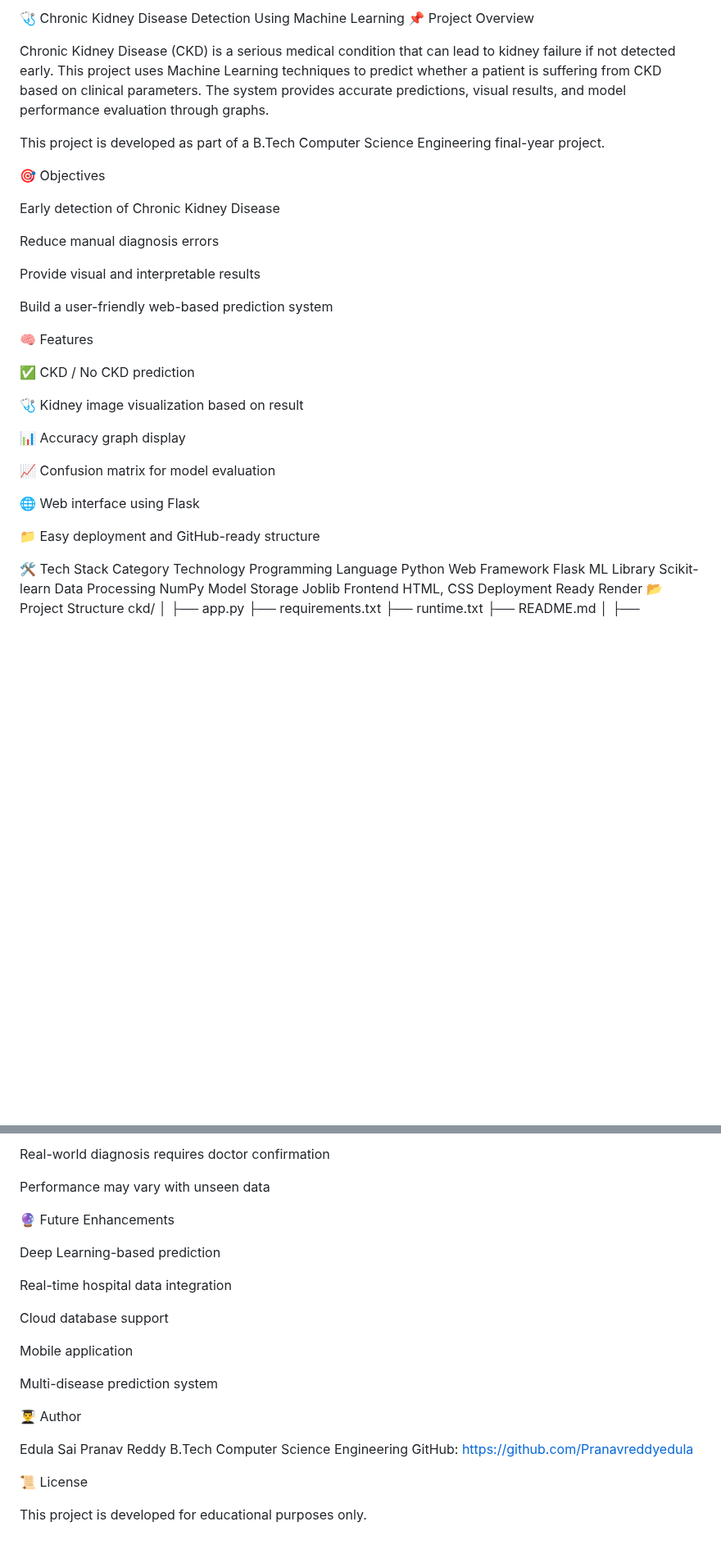
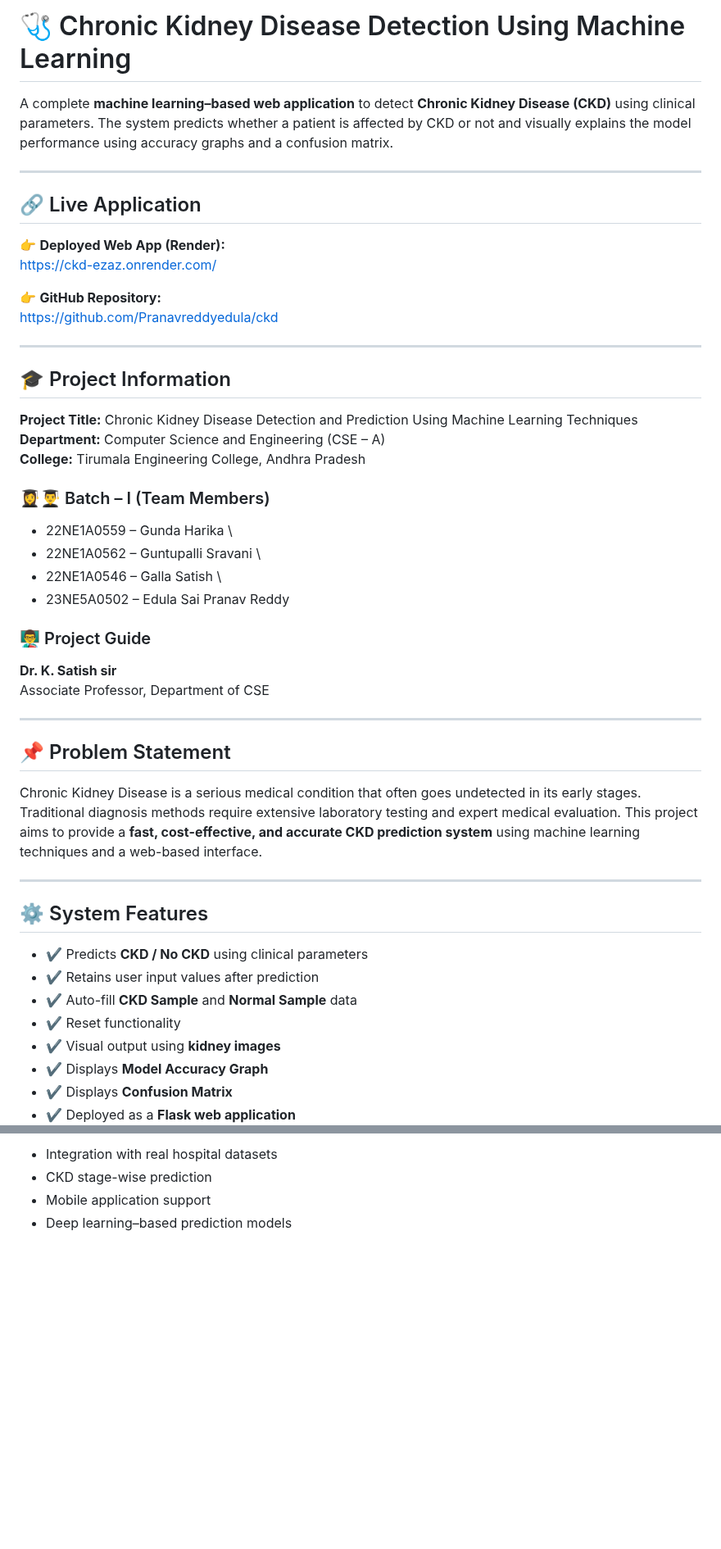
Before and after one commit to Pranavreddyedula/ckd, a Markdown page: README.md, 2 parts joined by grey strips. Shown at 82% size. GitHub-like rendering; blank space fills up the shorter version.

```diff
--- a/README.md
+++ b/README.md
@@ -1,41 +1,53 @@
-🩺 Chronic Kidney Disease Detection Using Machine Learning
-📌 Project Overview
+# 🩺 Chronic Kidney Disease Detection Using Machine Learning
 
-Chronic Kidney Disease (CKD) is a serious medical condition that can lead to kidney failure if not detected early. This project uses Machine Learning techniques to predict whether a patient is suffering from CKD based on clinical parameters. The system provides accurate predictions, visual results, and model performance evaluation through graphs.
+A complete **machine learning–based web application** to detect **Chronic Kidney Disease (CKD)** using clinical parameters. The system predicts whether a patient is affected by CKD or not and visually explains the model performance using accuracy graphs and a confusion matrix.
 
-This project is developed as part of a B.Tech Computer Science Engineering final-year project.
+---
 
-🎯 Objectives
+## 🔗 Live Application
 
-Early detection of Chronic Kidney Disease
+👉 **Deployed Web App (Render):**
+[https://ckd-ezaz.onrender.com/](https://ckd-ezaz.onrender.com/)
 
-Reduce manual diagnosis errors
+👉 **GitHub Repository:**
+[https://github.com/Pranavreddyedula/ckd](https://github.com/Pranavreddyedula/ckd)
 
-Provide visual and interpretable results
+---
 
-Build a user-friendly web-based prediction system
+## 🎓 Project Information
 
-🧠 Features
+**Project Title:** Chronic Kidney Disease Detection and Prediction Using Machine Learning Techniques
+**Department:** Computer Science and Engineering (CSE – A)
+**College:** Tirumala Engineering College, Andhra Pradesh
 
-✅ CKD / No CKD prediction
+### 👩‍🎓👨‍🎓 Batch – I (Team Members)
 
-🩺 Kidney image visualization based on result
+* 22NE1A0559 – Gunda Harika  \
+* 22NE1A0562 – Guntupalli Sravani  \
+* 22NE1A0546 – Galla Satish  \
+* 23NE5A0502 – Edula Sai Pranav Reddy
 
-📊 Accuracy graph display
+### 👨‍🏫 Project Guide
 
-📈 Confusion matrix for model evaluation
+**Dr. K. Satish sir**
+Associate Professor, Department of CSE
 
-🌐 Web interface using Flask
+---
 
-📁 Easy deployment and GitHub-ready structure
+## 📌 Problem Statement
 
-🛠️ Tech Stack
-Category	Technology
-Programming Language	Python
-Web Framework	Flask
-ML Library	Scikit-learn
-Data Processing	NumPy
-Model Storage	Joblib
-Frontend	HTML, CSS
-Deployment Ready	Render
-📂 Project Structure
+Chronic Kidney Disease is a serious medical condition that often goes undetected in its early stages. Traditional diagnosis methods require extensive laboratory testing and expert medical evaluation. This project aims to provide a **fast, cost-effective, and accurate CKD prediction system** using machine learning techniques and a web-based interface.
+
+---
+
+## ⚙️ System Features
+
+* ✔ Predicts **CKD / No CKD** using clinical parameters
+* ✔ Retains user input values after prediction
+* ✔ Auto-fill **CKD Sample** and **Normal Sample** data
+* ✔ Reset functionality
+* ✔ Visual output using **kidney images**
+* ✔ Displays **Model Accuracy Graph**
+* ✔ Displays **Confusion Matrix**
+* ✔ Deployed as a **Flask web application**
+
@@ -155,25 +184,4 @@ Model trained on limited dataset
-Real-world diagnosis requires doctor confirmation
-
-Performance may vary with unseen data
-
-🔮 Future Enhancements
-
-Deep Learning-based prediction
-
-Real-time hospital data integration
-
-Cloud database support
-
-Mobile application
-
-Multi-disease prediction system
-
-👨‍🎓 Author
-
-Edula Sai Pranav Reddy
-B.Tech Computer Science Engineering
-GitHub: https://github.com/Pranavreddyedula
-
-📜 License
-
-This project is developed for educational purposes only.
+* Integration with real hospital datasets
+* CKD stage-wise prediction
+* Mobile application support
+* Deep learning–based prediction models
```
Also changed, not shown: other parts of README.md (+104 -87 lines).
